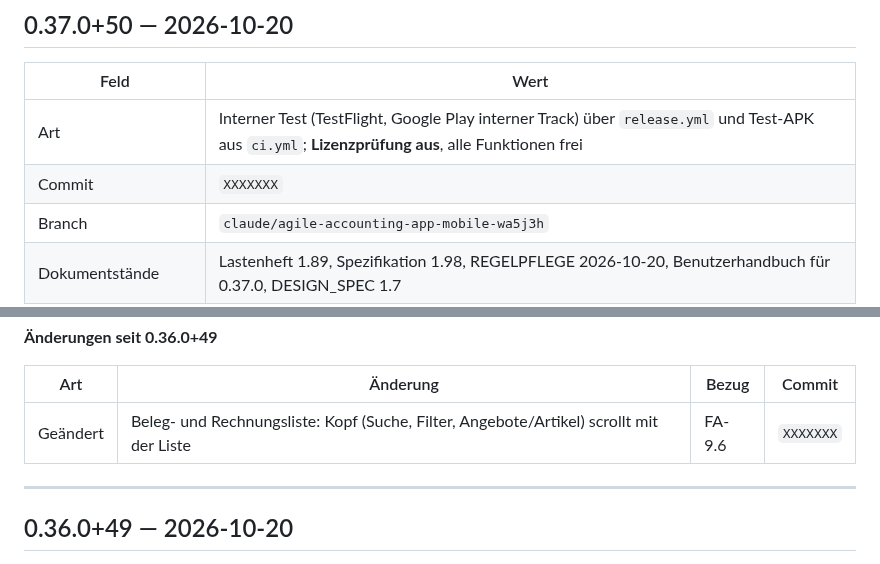
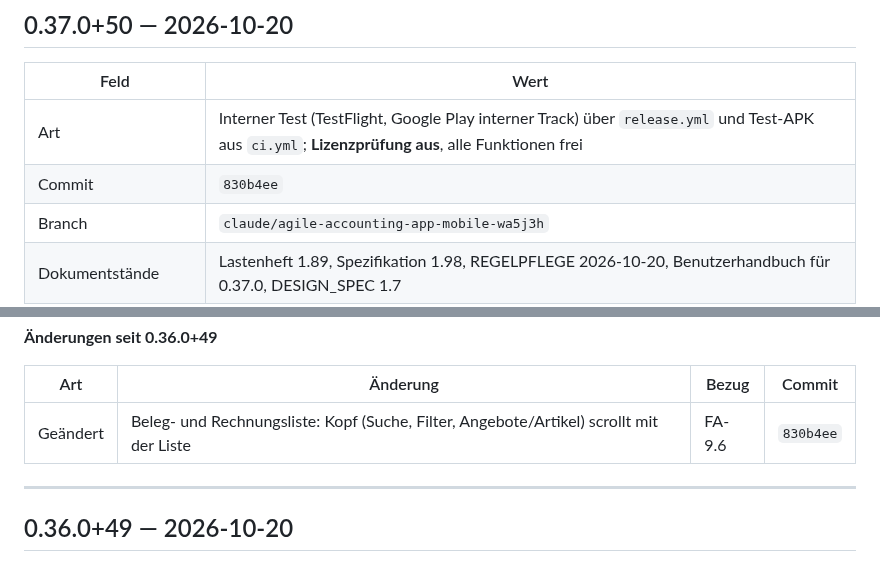
Before and after one commit to juergenjesenko-gif/Buchhaltung-, a Markdown page: docs/RELEASE_NOTES.md, 2 parts joined by grey strips. Drawn GitHub-style.

Commit message:
Release Notes: Commit-Hash 830b4ee eingetragen
Co-Authored-By: Claude Opus 5.5 <noreply@anthropic.com>
Claude-Session: https://claude.ai/code/session_016sfhTuSB7LJAoqeRige712

```diff
--- a/docs/RELEASE_NOTES.md
+++ b/docs/RELEASE_NOTES.md
@@ -42,7 +42,7 @@ nächsten Versionssprung in den neuen Eintrag.
 | Feld | Wert |
 |---|---|
 | Art | Interner Test (TestFlight, Google Play interner Track) über `release.yml` und Test-APK aus `ci.yml`; **Lizenzprüfung aus**, alle Funktionen frei |
-| Commit | `XXXXXXX` |
+| Commit | `830b4ee` |
 | Branch | `claude/agile-accounting-app-mobile-wa5j3h` |
 | Dokumentstände | Lastenheft 1.89, Spezifikation 1.98, REGELPFLEGE 2026-10-20, Benutzerhandbuch für 0.37.0, DESIGN_SPEC 1.7 |
 | Datenbankschema | 31 |
@@ -55,7 +55,7 @@ nächsten Versionssprung in den neuen Eintrag.
 
 | Art | Änderung | Bezug | Commit |
 |---|---|---|---|
-| Geändert | Beleg- und Rechnungsliste: Kopf (Suche, Filter, Angebote/Artikel) scrollt mit der Liste | FA-9.6 | `XXXXXXX` |
+| Geändert | Beleg- und Rechnungsliste: Kopf (Suche, Filter, Angebote/Artikel) scrollt mit der Liste | FA-9.6 | `830b4ee` |
 
 ---
 
```
